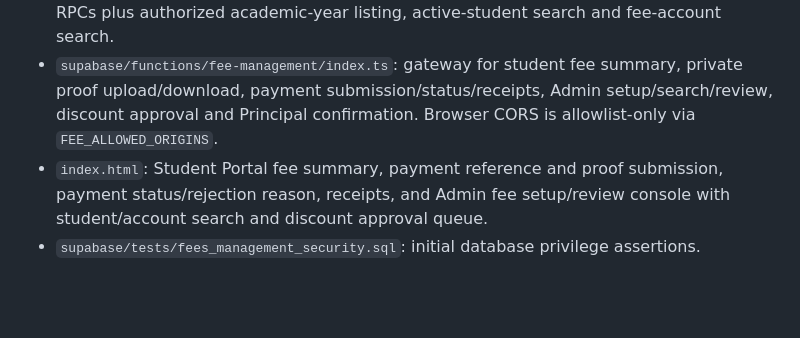
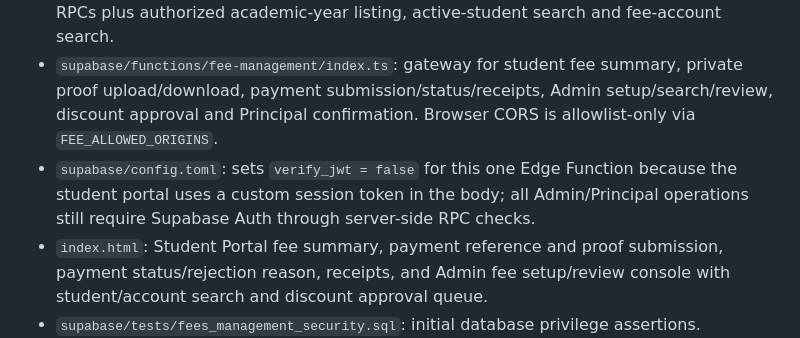
Before and after one commit to erskgaur2008-arch/ashiana-attendance, a Markdown page: docs/FEES-MODULE-IMPLEMENTATION-STATUS.md, the part around the change. Drawn GitHub-style; blank space fills up the shorter version.

Commit message:
Document fee Edge Function custom-session gateway configuration

```diff
--- a/docs/FEES-MODULE-IMPLEMENTATION-STATUS.md
+++ b/docs/FEES-MODULE-IMPLEMENTATION-STATUS.md
@@ -13,6 +13,7 @@
 - `supabase/migrations/20261023000300_fees_management_storage.sql`: private payment-evidence bucket.
 - `supabase/migrations/20261023000400_fees_management_admin_setup.sql`: audited Admin setup RPCs plus authorized academic-year listing, active-student search and fee-account search.
 - `supabase/functions/fee-management/index.ts`: gateway for student fee summary, private proof upload/download, payment submission/status/receipts, Admin setup/search/review, discount approval and Principal confirmation. Browser CORS is allowlist-only via `FEE_ALLOWED_ORIGINS`.
+- `supabase/config.toml`: sets `verify_jwt = false` for this one Edge Function because the student portal uses a custom session token in the body; all Admin/Principal operations still require Supabase Auth through server-side RPC checks.
 - `index.html`: Student Portal fee summary, payment reference and proof submission, payment status/rejection reason, receipts, and Admin fee setup/review console with student/account search and discount approval queue.
 - `supabase/tests/fees_management_security.sql`: initial database privilege assertions.
 - `.github/workflows/fees-management-validation.yml`: Edge Function type-check, required-file/feature checks and inline JavaScript syntax validation.
```
